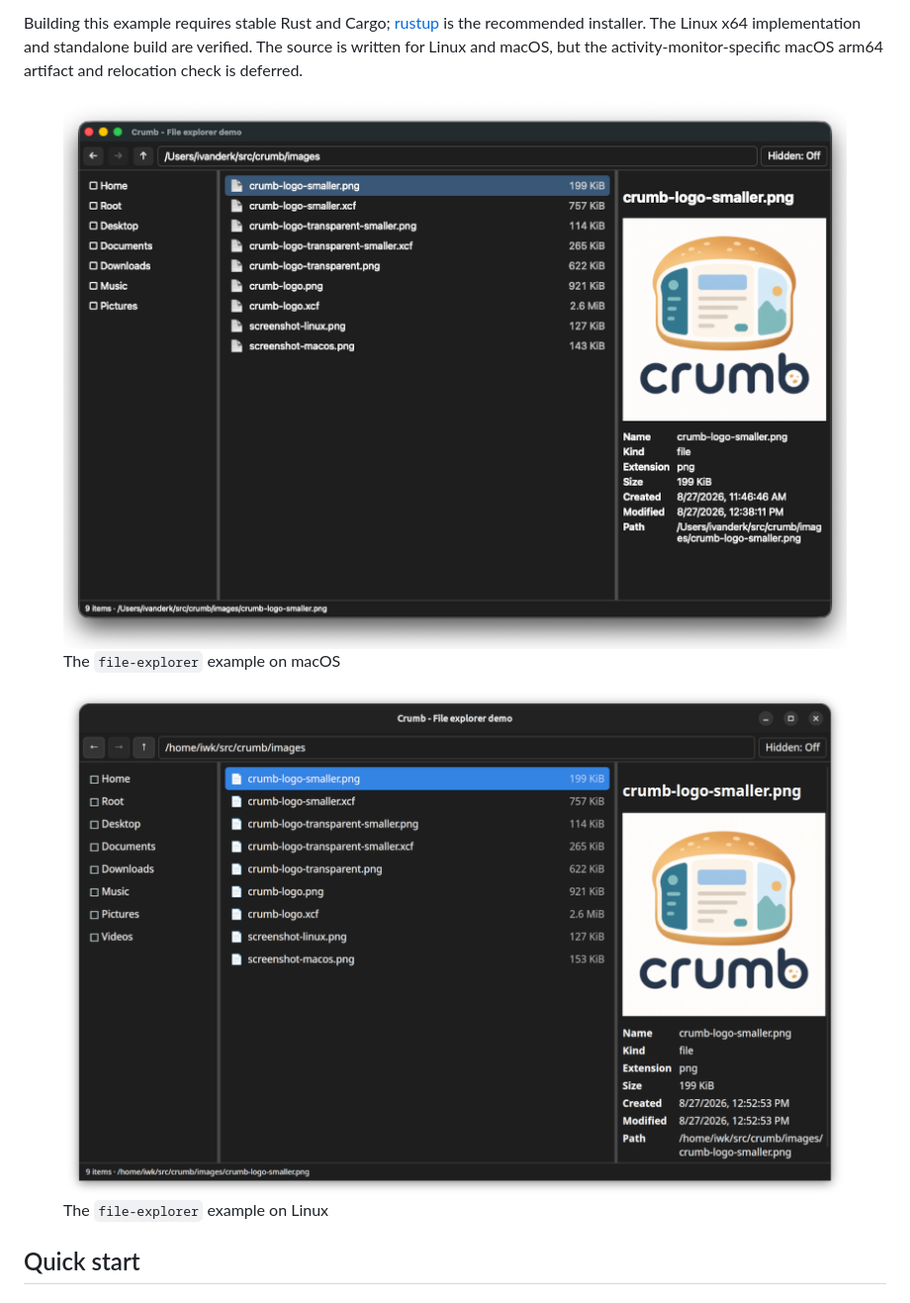
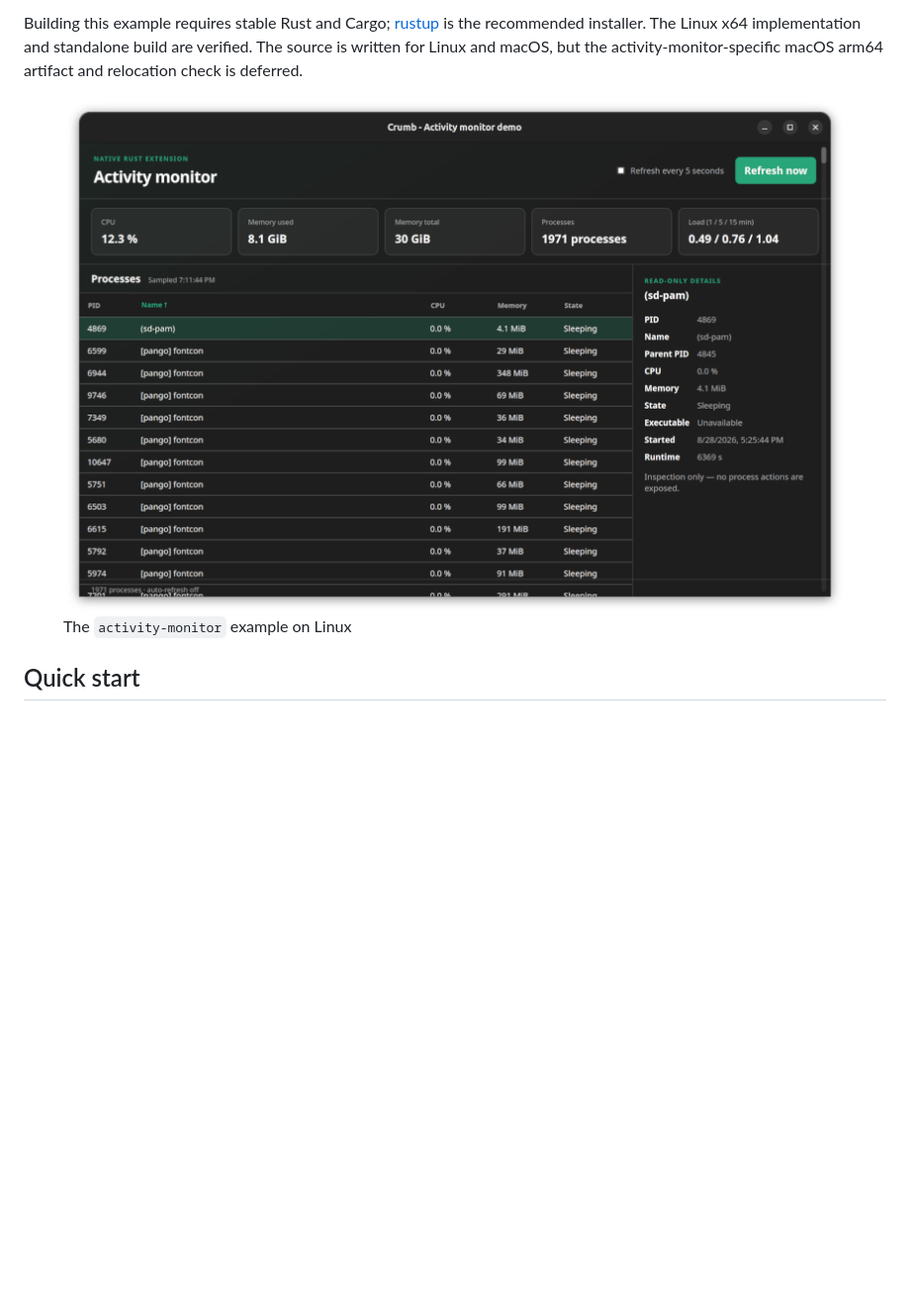
Before and after one commit to soyrochus/crumb, a Markdown page: README.md, the part around one of its changes. Shown at 99% size. GitHub-like rendering; pictures changed too: images/activity-monitor-linux.png (added); blank space fills up the shorter version.

Commit message:
Added screenshot on linux of the activity-monitor example

```diff
--- a/README.md
+++ b/README.md
@@ -72,13 +82,8 @@ The example shows CPU and memory totals, load averages, a sortable process list,
 Building this example requires stable Rust and Cargo; [rustup](https://rustup.rs/) is the recommended installer. The Linux x64 implementation and standalone build are verified. The source is written for Linux and macOS, but the activity-monitor-specific macOS arm64 artifact and relocation check is deferred.
 
 <figure>
-  <img src="images/screenshot-macos.png" alt="The file-explorer example running on macOS">
-  <figcaption>The <code>file-explorer</code> example on macOS</figcaption>
-</figure>
-
-<figure>
-  <img src="images/screenshot-linux.png" alt="The file-explorer example running on Linux">
-  <figcaption>The <code>file-explorer</code> example on Linux</figcaption>
+  <img src="images/activity-monitor-linux.png" alt="The activity-monitor example running on Linux">
+  <figcaption>The <code>activity-monitor</code> example on Linux</figcaption>
 </figure>
 
 ## Quick start
```
Also changed, not shown: other parts of README.md (+10 -0 lines), images/file-explorer-linux.png (renamed from images/screenshot-linux.png), images/file-explorer-macos.png (renamed from images/screenshot-macos.png).
